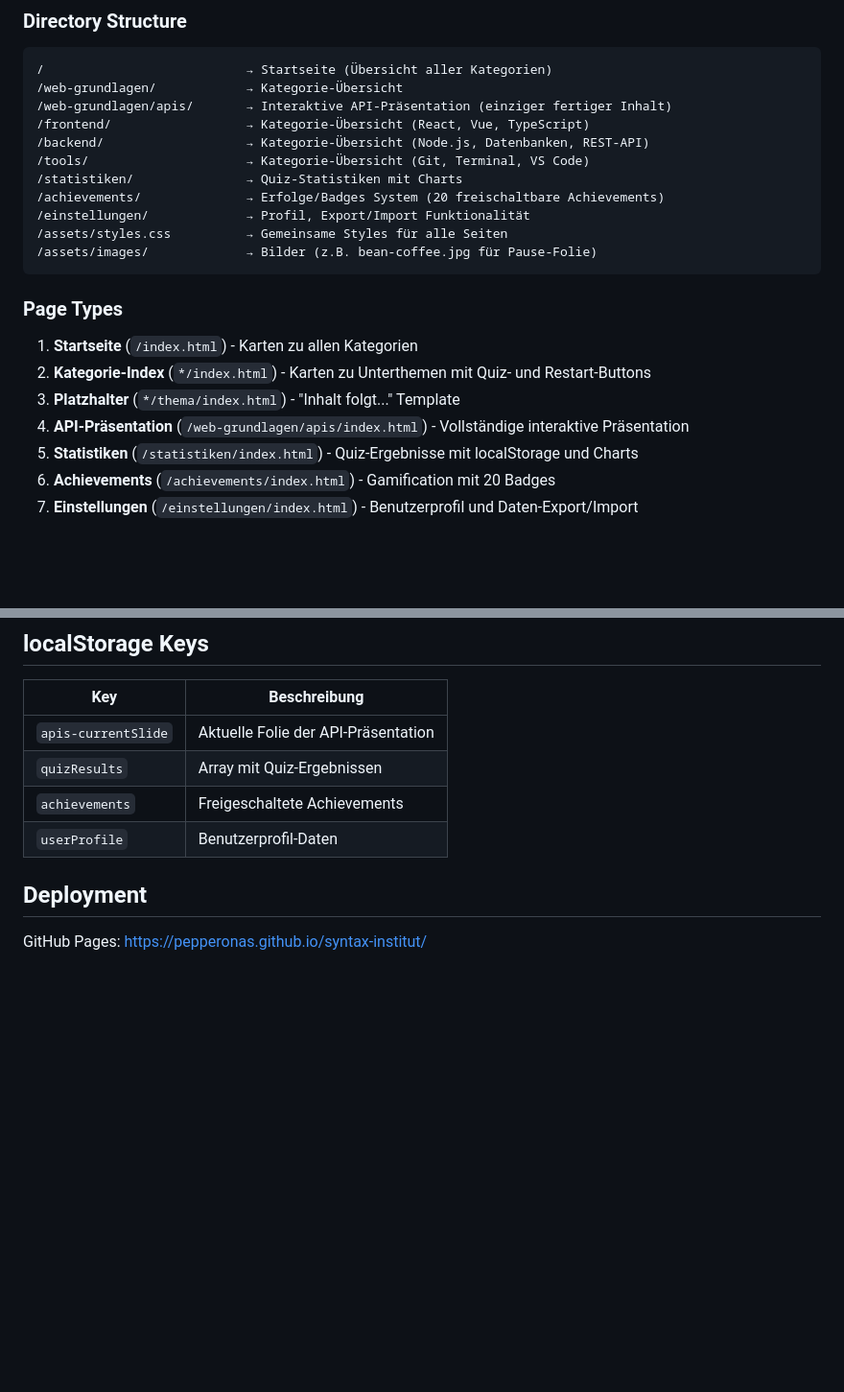
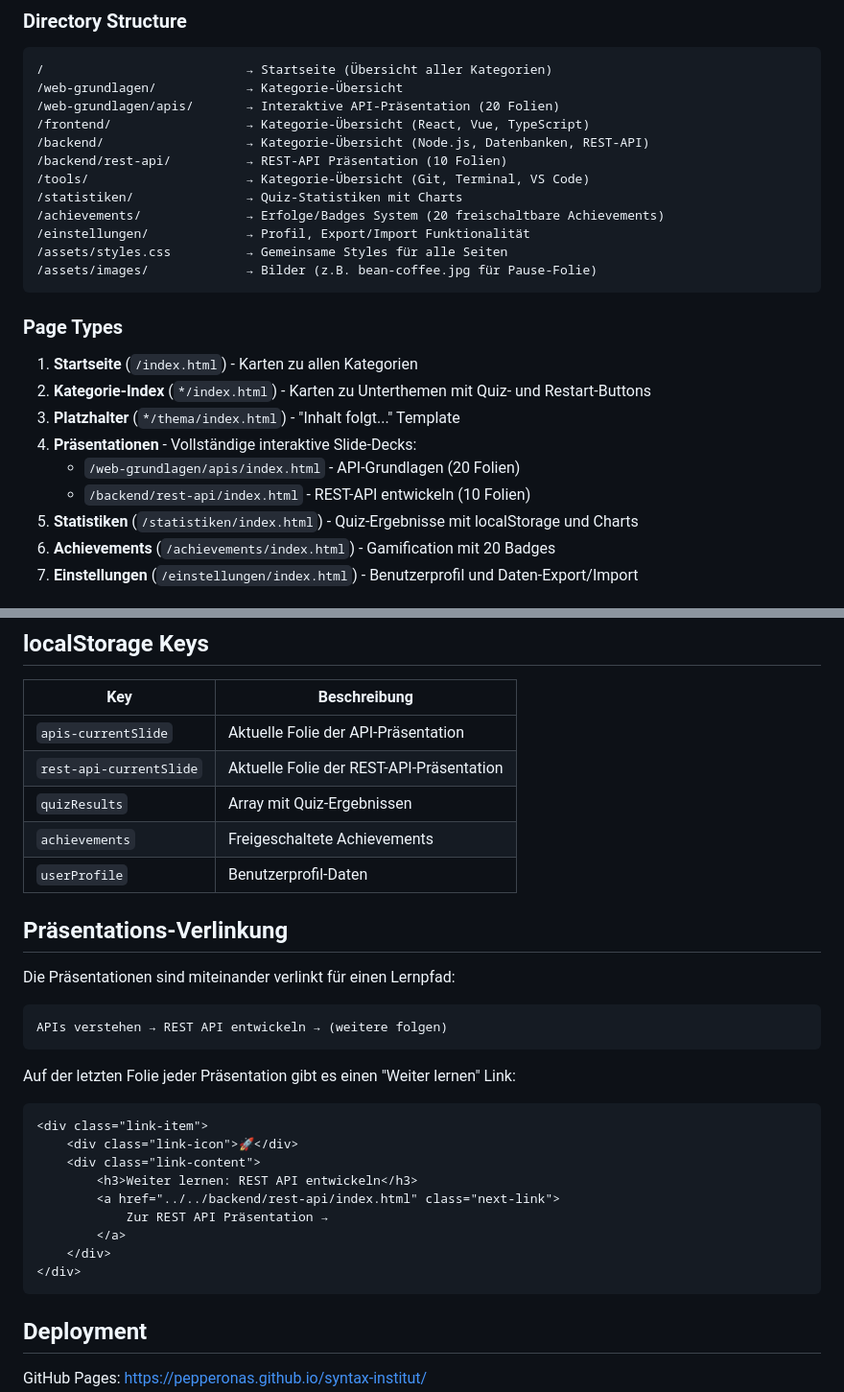
Before and after one commit to pepperonas/syntax-institut, a Markdown page: CLAUDE.md, 2 parts joined by grey strips. Shown at 96% size. Drawn GitHub-style; blank space fills up the shorter version.

````diff
--- a/CLAUDE.md
+++ b/CLAUDE.md
@@ -21,9 +21,10 @@ npx serve .
 ```
 /                           → Startseite (Übersicht aller Kategorien)
 /web-grundlagen/            → Kategorie-Übersicht
-/web-grundlagen/apis/       → Interaktive API-Präsentation (einziger fertiger Inhalt)
+/web-grundlagen/apis/       → Interaktive API-Präsentation (20 Folien)
 /frontend/                  → Kategorie-Übersicht (React, Vue, TypeScript)
 /backend/                   → Kategorie-Übersicht (Node.js, Datenbanken, REST-API)
+/backend/rest-api/          → REST-API Präsentation (10 Folien)
 /tools/                     → Kategorie-Übersicht (Git, Terminal, VS Code)
 /statistiken/               → Quiz-Statistiken mit Charts
 /achievements/              → Erfolge/Badges System (20 freischaltbare Achievements)
@@ -36,7 +37,9 @@ npx serve .
 1. **Startseite** (`/index.html`) - Karten zu allen Kategorien
 2. **Kategorie-Index** (`*/index.html`) - Karten zu Unterthemen mit Quiz- und Restart-Buttons
 3. **Platzhalter** (`*/thema/index.html`) - "Inhalt folgt..." Template
-4. **API-Präsentation** (`/web-grundlagen/apis/index.html`) - Vollständige interaktive Präsentation
+4. **Präsentationen** - Vollständige interaktive Slide-Decks:
+   - `/web-grundlagen/apis/index.html` - API-Grundlagen (20 Folien)
+   - `/backend/rest-api/index.html` - REST-API entwickeln (10 Folien)
 5. **Statistiken** (`/statistiken/index.html`) - Quiz-Ergebnisse mit localStorage und Charts
 6. **Achievements** (`/achievements/index.html`) - Gamification mit 20 Badges
 7. **Einstellungen** (`/einstellungen/index.html`) - Benutzerprofil und Daten-Export/Import
@@ -103,9 +152,30 @@ All pages use clickable breadcrumbs:
 | Key | Beschreibung |
 |-----|--------------|
 | `apis-currentSlide` | Aktuelle Folie der API-Präsentation |
+| `rest-api-currentSlide` | Aktuelle Folie der REST-API-Präsentation |
 | `quizResults` | Array mit Quiz-Ergebnissen |
 | `achievements` | Freigeschaltete Achievements |
 | `userProfile` | Benutzerprofil-Daten |
+
+## Präsentations-Verlinkung
+
+Die Präsentationen sind miteinander verlinkt für einen Lernpfad:
+```
+APIs verstehen → REST API entwickeln → (weitere folgen)
+```
+
+Auf der letzten Folie jeder Präsentation gibt es einen "Weiter lernen" Link:
+```html
+<div class="link-item">
+    <div class="link-icon">🚀</div>
+    <div class="link-content">
+        <h3>Weiter lernen: REST API entwickeln</h3>
+        <a href="../../backend/rest-api/index.html" class="next-link">
+            Zur REST API Präsentation →
+        </a>
+    </div>
+</div>
+```
 
 ## Deployment
 
````
Also changed, not shown: other parts of CLAUDE.md (+58 -12 lines).
